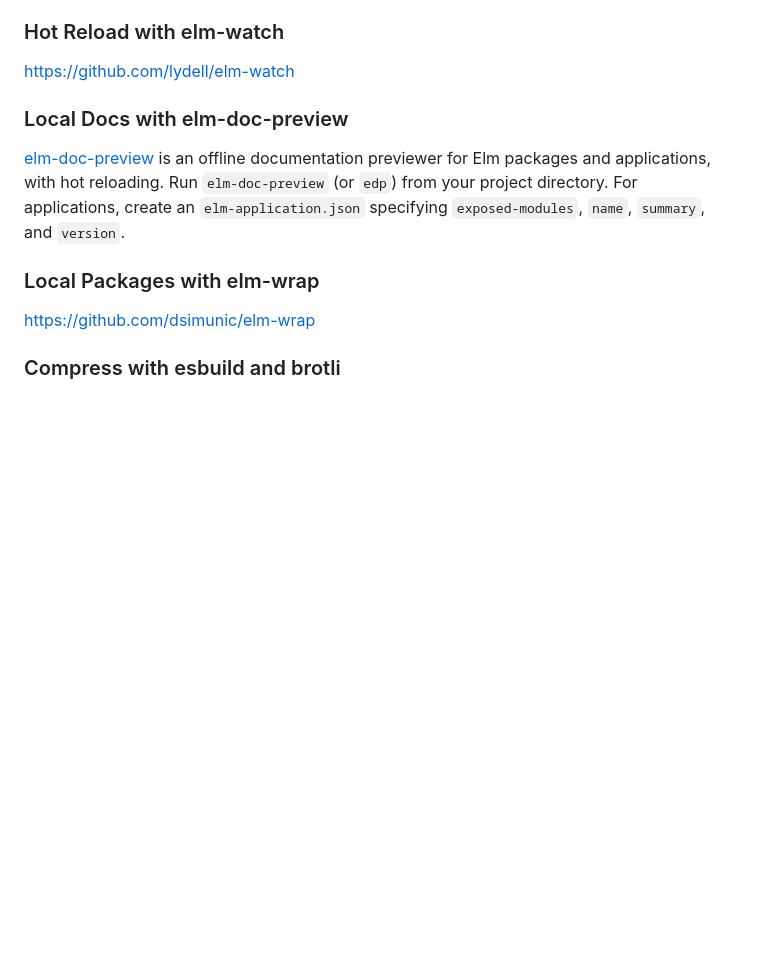
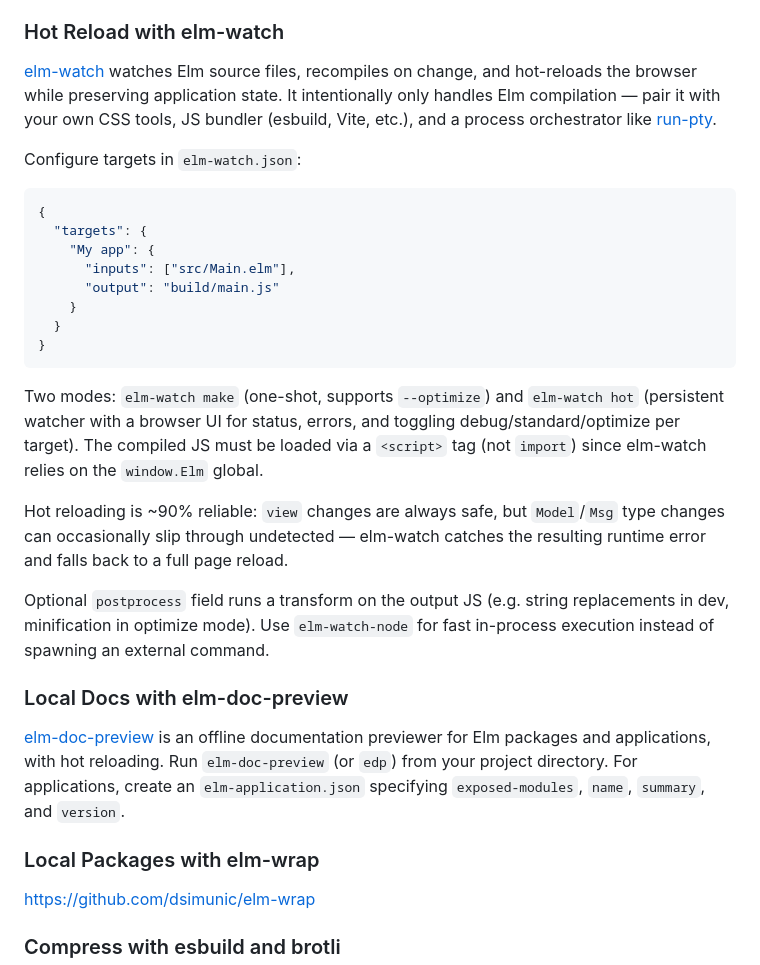
Before and after one commit to mpizenberg/elm-knowledge, a Markdown page: README.md, the part around the change. Drawn GitHub-style; blank space fills up the shorter version.

Commit message:
Add section about elm-watch
Signed-off-by: Matthieu Pizenberg <matthieu.pizenberg@gmail.com>

````diff
--- a/README.md
+++ b/README.md
@@ -58,7 +58,36 @@ Quick test without setup: `npx elm-review --template jfmengels/elm-review-unused
 
 ### Hot Reload with elm-watch
 
-https://github.com/lydell/elm-watch
+[elm-watch](https://github.com/lydell/elm-watch) watches Elm source files, recompiles on change,
+and hot-reloads the browser while preserving application state.
+It intentionally only handles Elm compilation — pair it with your own CSS tools, JS bundler
+(esbuild, Vite, etc.), and a process orchestrator like [run-pty](https://github.com/lydell/run-pty).
+
+Configure targets in `elm-watch.json`:
+
+```json
+{
+  "targets": {
+    "My app": {
+      "inputs": ["src/Main.elm"],
+      "output": "build/main.js"
+    }
+  }
+}
+```
+
+Two modes: `elm-watch make` (one-shot, supports `--optimize`) and `elm-watch hot`
+(persistent watcher with a browser UI for status, errors, and toggling debug/standard/optimize
+per target). The compiled JS must be loaded via a `<script>` tag (not `import`) since
+elm-watch relies on the `window.Elm` global.
+
+Hot reloading is ~90% reliable: `view` changes are always safe, but `Model`/`Msg` type changes
+can occasionally slip through undetected — elm-watch catches the resulting runtime error
+and falls back to a full page reload.
+
+Optional `postprocess` field runs a transform on the output JS (e.g. string replacements
+in dev, minification in optimize mode). Use `elm-watch-node` for fast in-process execution
+instead of spawning an external command.
 
 ### Local Docs with elm-doc-preview
 
````
